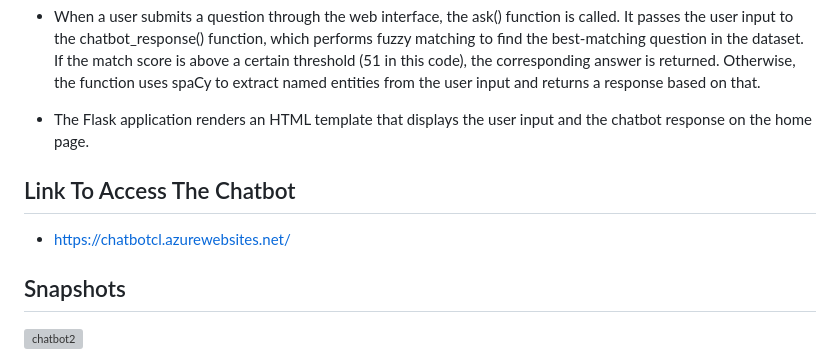
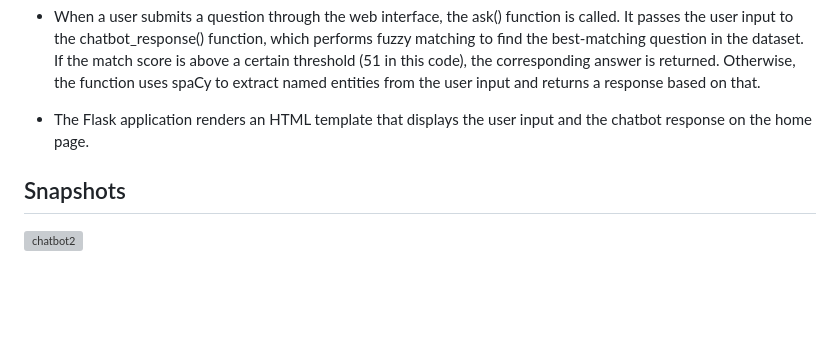
Before and after one commit to CoderPartha012/ChatBot, a Markdown page: README.md, the part around the change. Rendered like a GitHub page; blank space fills up the shorter version; grey boxes are pictures that could not be loaded.

```diff
--- a/README.md
+++ b/README.md
@@ -39,9 +39,6 @@ The code defines a Flask web application with two routes:
 - The Flask application renders an HTML template that displays the user input and the chatbot response on the home page.
 
 
-## Link To Access The Chatbot
-- https://chatbotcl.azurewebsites.net/
-
 ## Snapshots
 
 ![chatbot2](https://github.com/CoderPartha012/ChatBot/assets/104616945/bf44efe8-d656-45a0-a131-0472b45aa977)
```
